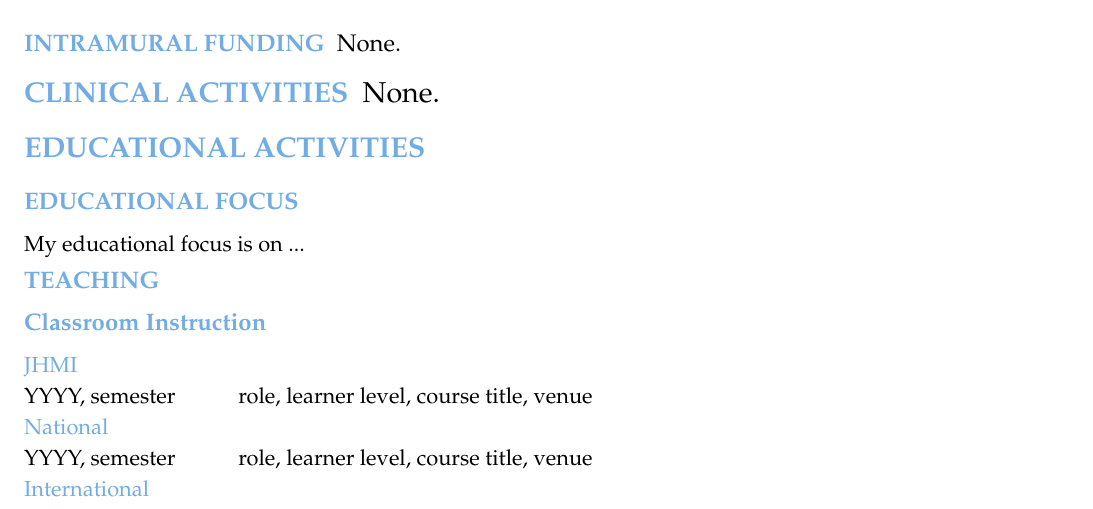
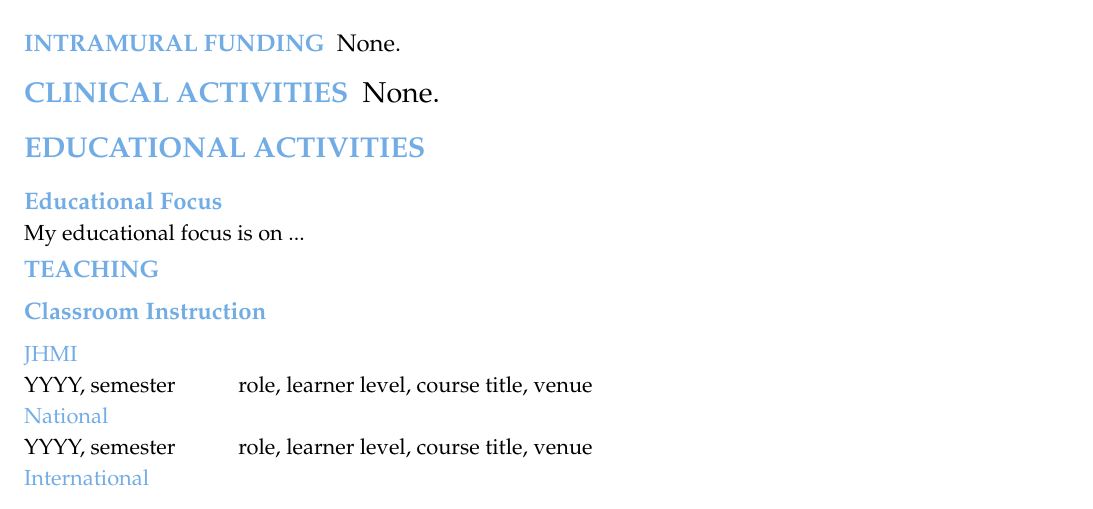
Before and after one commit to mbnebel/HopkinsCV, a LaTeX document (somCVTemplate.tex): part of page 3 of 5, cut so that both start at the same text. Compiled offline with pdfLaTeX.

Commit message:
changed spacing around educational focus section

```diff
--- a/somCVTemplate.tex
+++ b/somCVTemplate.tex
@@ -356,8 +356,9 @@ Notes
 
 \section*{EDUCATIONAL ACTIVITIES}
 %List “None” here if there is no data to report in this entire EDUCATIONAL ACTIVITIES section (you may then remove all the subheadings within this EDUCATIONAL ACTIVITIES section). If there IS data to report, then the following headings and subheadings are required (list “none” to the right of each subheading if there is no data to report).
-\subsection*{EDUCATIONAL FOCUS}
+\subsection*{Educational Focus}
 %Provide up to 100 word narrative, bulleted accomplishments, or key words that express your educational focus
+\mylift{-.5em}
 My educational focus is on ...
 
 \subsection*{TEACHING}
```
